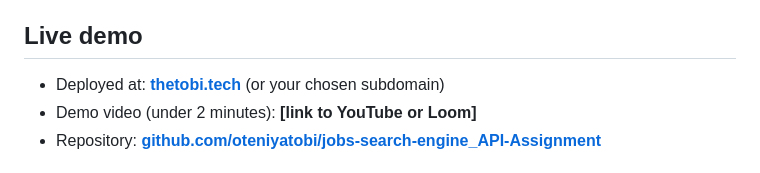
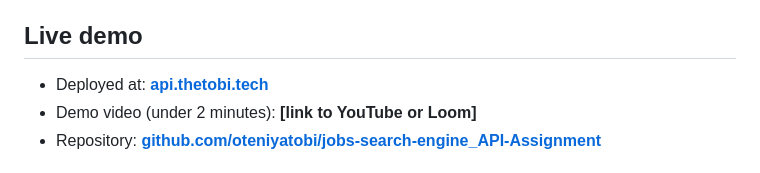
Before and after one commit to oteniyatobi/jobs-search-engine_API-Assignment, a Markdown page: README.md, the part around the change. GitHub-like rendering.

Commit message:
Change deployment link to new subdomain
Updated deployment URL in README to reflect new subdomain.

```diff
--- a/README.md
+++ b/README.md
@@ -6,7 +6,7 @@ Built as a summative project for the **Playing Around with APIs** module at Afri
 
 ## Live demo
 
-- Deployed at: **[thetobi.tech](https://thetobi.tech)** (or your chosen subdomain)
+- Deployed at: **[api.thetobi.tech](https://api.thetobi.tech)**
 - Demo video (under 2 minutes): **[link to YouTube or Loom]**
 - Repository: **[github.com/oteniyatobi/jobs-search-engine_API-Assignment](https://github.com/oteniyatobi/jobs-search-engine_API-Assignment)**
 
```
